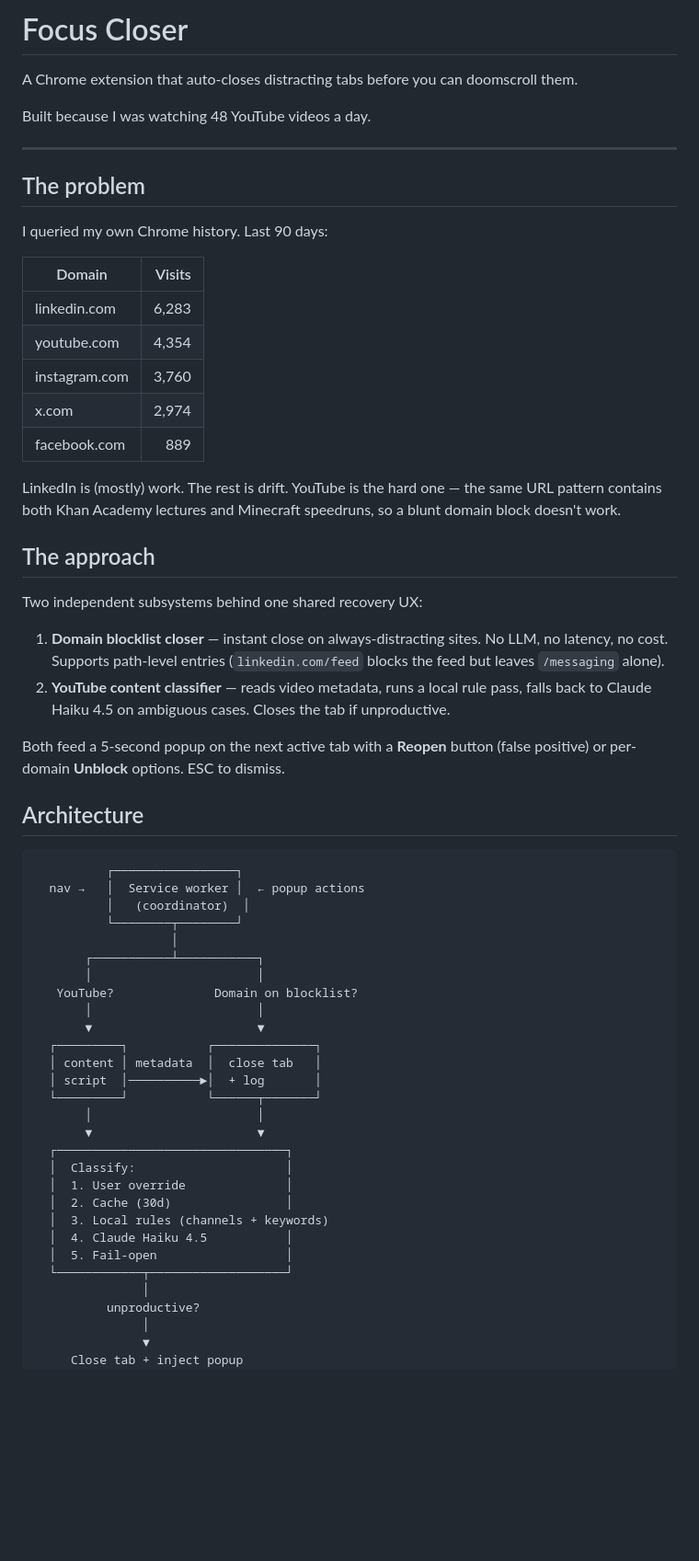
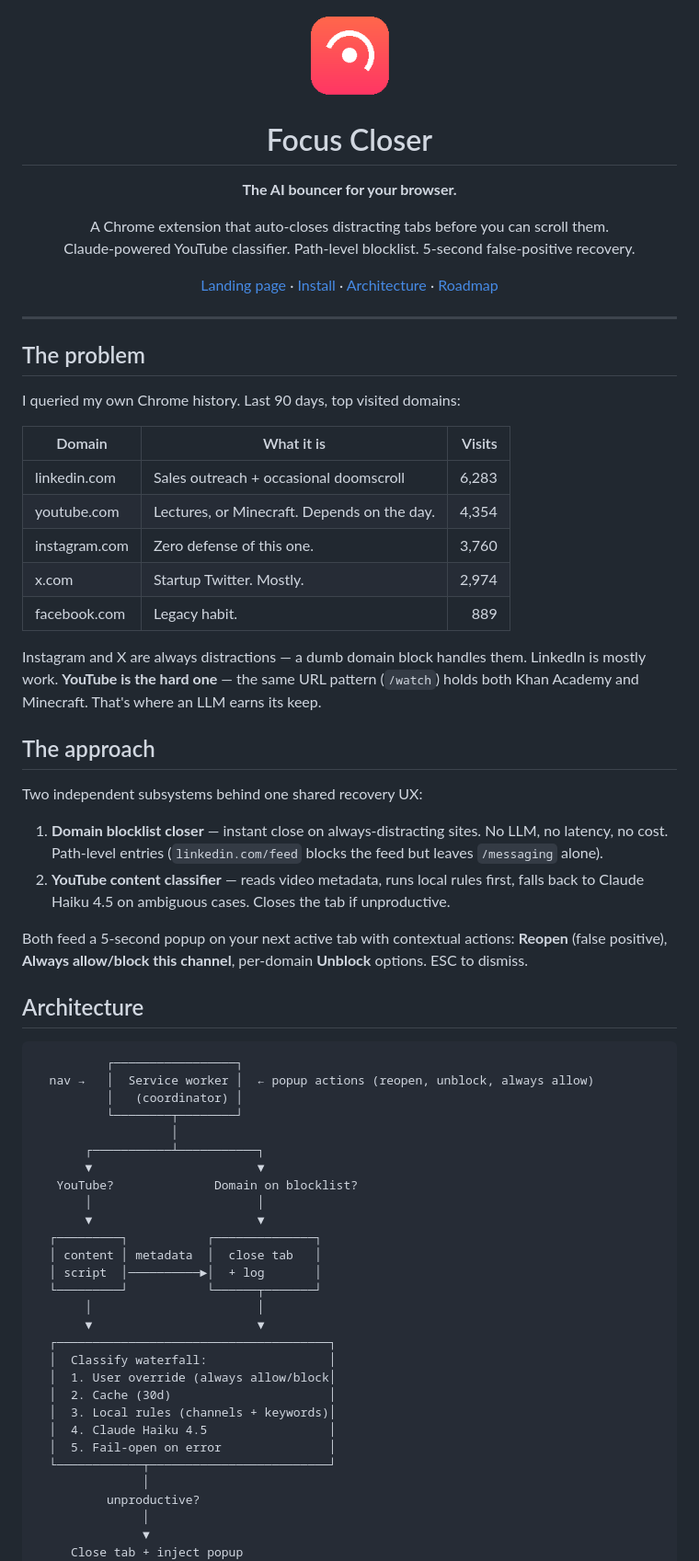
Before and after one commit to 27dmao/focus-closer, a Markdown page: README.md, the part around one of its changes. Shown at 92% size. Drawn GitHub-style; pictures changed too: icons/icon-128.png (added); blank space fills up the shorter version.

````diff
--- a/README.md
+++ b/README.md
@@ -1,44 +1,51 @@
-# Focus Closer
-
-A Chrome extension that auto-closes distracting tabs before you can doomscroll them.
-
-Built because I was watching 48 YouTube videos a day.
+<div align="center">
+  <img src="icons/icon-128.png" width="96" alt="Focus Closer" />
+  <h1>Focus Closer</h1>
+  <p><strong>The AI bouncer for your browser.</strong></p>
+  <p>A Chrome extension that auto-closes distracting tabs before you can scroll them.<br>Claude-powered YouTube classifier. Path-level blocklist. 5-second false-positive recovery.</p>
+  <p>
+    <a href="https://27dmao.github.io/focus-closer/">Landing page</a> ·
+    <a href="#install">Install</a> ·
+    <a href="#architecture">Architecture</a> ·
+    <a href="#roadmap">Roadmap</a>
+  </p>
+</div>
 
 ---
 
 ## The problem
 
-I queried my own Chrome history. Last 90 days:
+I queried my own Chrome history. Last 90 days, top visited domains:
 
-| Domain | Visits |
-|---|---:|
-| linkedin.com | 6,283 |
-| youtube.com | 4,354 |
-| instagram.com | 3,760 |
-| x.com | 2,974 |
-| facebook.com | 889 |
+| Domain | What it is | Visits |
+|---|---|---:|
+| linkedin.com | Sales outreach + occasional doomscroll | 6,283 |
+| youtube.com | Lectures, or Minecraft. Depends on the day. | 4,354 |
+| instagram.com | Zero defense of this one. | 3,760 |
+| x.com | Startup Twitter. Mostly. | 2,974 |
+| facebook.com | Legacy habit. | 889 |
 
-LinkedIn is (mostly) work. The rest is drift. YouTube is the hard one — the same URL pattern contains both Khan Academy lectures and Minecraft speedruns, so a blunt domain block doesn't work.
+Instagram and X are always distractions — a dumb domain block handles them. LinkedIn is mostly work. **YouTube is the hard one** — the same URL pattern (`/watch`) holds both Khan Academy and Minecraft. That's where an LLM earns its keep.
 
 ## The approach
 
 Two independent subsystems behind one shared recovery UX:
 
-1. **Domain blocklist closer** — instant close on always-distracting sites. No LLM, no latency, no cost. Supports path-level entries (`linkedin.com/feed` blocks the feed but leaves `/messaging` alone).
-2. **YouTube content classifier** — reads video metadata, runs a local rule pass, falls back to Claude Haiku 4.5 on ambiguous cases. Closes the tab if unproductive.
+1. **Domain blocklist closer** — instant close on always-distracting sites. No LLM, no latency, no cost. Path-level entries (`linkedin.com/feed` blocks the feed but leaves `/messaging` alone).
+2. **YouTube content classifier** — reads video metadata, runs local rules first, falls back to Claude Haiku 4.5 on ambiguous cases. Closes the tab if unproductive.
 
-Both feed a 5-second popup on the next active tab with a **Reopen** button (false positive) or per-domain **Unblock** options. ESC to dismiss.
+Both feed a 5-second popup on your next active tab with contextual actions: **Reopen** (false positive), **Always allow/block this channel**, per-domain **Unblock** options. ESC to dismiss.
 
 ## Architecture
 
 ```
           ┌─────────────────┐
-  nav →   │  Service worker │  ← popup actions
-          │   (coordinator)  │
+  nav →   │  Service worker │  ← popup actions (reopen, unblock, always allow)
+          │   (coordinator) │
           └────────┬────────┘
                    │
        ┌───────────┴───────────┐
-       │                       │
+       ▼                       ▼
    YouTube?              Domain on blocklist?
        │                       │
        ▼                       ▼
@@ -48,14 +55,14 @@ Both feed a 5-second popup on the next active tab with a **Reopen** button (fals
   └─────────┘           └──────┬───────┘
        │                       │
        ▼                       ▼
-  ┌────────────────────────────────┐
-  │  Classify:                     │
-  │  1. User override              │
-  │  2. Cache (30d)                │
-  │  3. Local rules (channels + keywords)
-  │  4. Claude Haiku 4.5           │
-  │  5. Fail-open                  │
-  └────────────┬───────────────────┘
+  ┌──────────────────────────────────────┐
+  │  Classify waterfall:                 │
+  │  1. User override (always allow/block│
+  │  2. Cache (30d)                      │
+  │  3. Local rules (channels + keywords)│
+  │  4. Claude Haiku 4.5                 │
+  │  5. Fail-open on error               │
+  └────────────┬─────────────────────────┘
                │
           unproductive?
                │
````
Also changed, not shown: other parts of README.md (+88 -55 lines), icons/icon-16.png (added), icons/icon-32.png (added), icons/icon-48.png (added), 9 other files.
